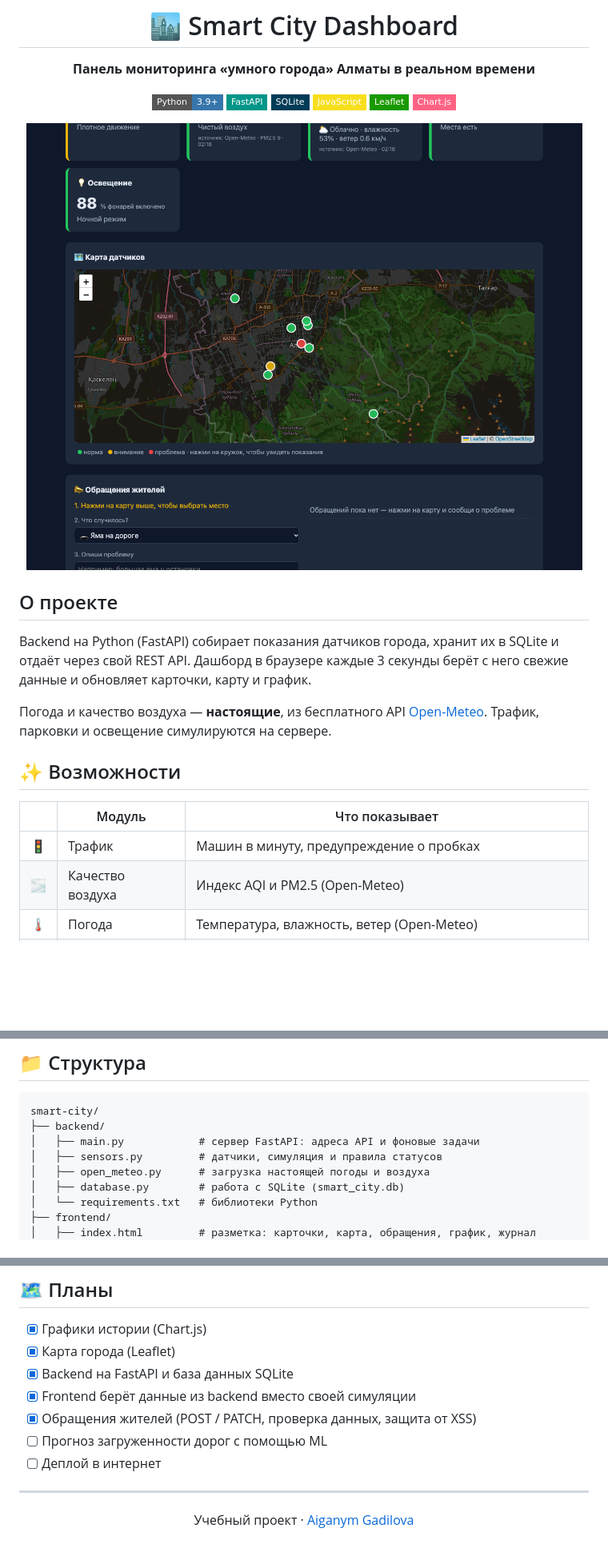
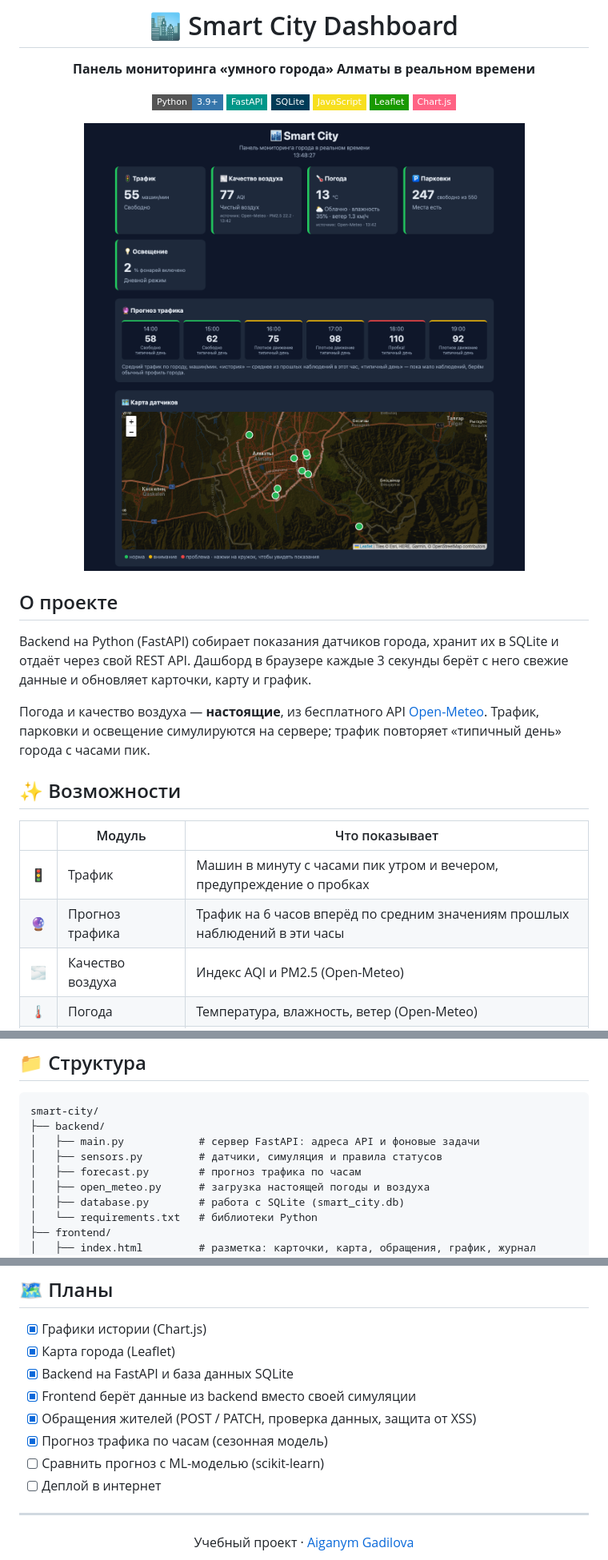
Before and after one commit to Gadilova/smart-city, a Markdown page: README.md, 3 parts joined by grey strips. Shown at 80% size. Drawn GitHub-style; pictures changed too: docs/screenshot.png; badges without logos; blank space fills up the shorter version.

```diff
--- a/README.md
+++ b/README.md
@@ -19,13 +19,14 @@
 
 Backend на Python (FastAPI) собирает показания датчиков города, хранит их в SQLite и отдаёт через свой REST API. Дашборд в браузере каждые 3 секунды берёт с него свежие данные и обновляет карточки, карту и график.
 
-Погода и качество воздуха — **настоящие**, из бесплатного API [Open-Meteo](https://open-meteo.com/). Трафик, парковки и освещение симулируются на сервере.
+Погода и качество воздуха — **настоящие**, из бесплатного API [Open-Meteo](https://open-meteo.com/). Трафик, парковки и освещение симулируются на сервере; трафик повторяет «типичный день» города с часами пик.
 
 ## ✨ Возможности
 
 | | Модуль | Что показывает |
 |---|--------|----------------|
-| 🚦 | Трафик | Машин в минуту, предупреждение о пробках |
+| 🚦 | Трафик | Машин в минуту с часами пик утром и вечером, предупреждение о пробках |
+| 🔮 | Прогноз трафика | Трафик на 6 часов вперёд по средним значениям прошлых наблюдений в эти часы |
 | 🌫️ | Качество воздуха | Индекс AQI и PM2.5 (Open-Meteo) |
 | 🌡️ | Погода | Температура, влажность, ветер (Open-Meteo) |
 | 🅿️ | Парковки | Свободные места на трёх парковках |
@@ -84,6 +86,7 @@ smart-city/
 ├── backend/
 │   ├── main.py            # сервер FastAPI: адреса API и фоновые задачи
 │   ├── sensors.py         # датчики, симуляция и правила статусов
+│   ├── forecast.py        # прогноз трафика по часам
 │   ├── open_meteo.py      # загрузка настоящей погоды и воздуха
 │   ├── database.py        # работа с SQLite (smart_city.db)
 │   └── requirements.txt   # библиотеки Python
@@ -102,7 +105,8 @@ smart-city/
 - [x] Backend на FastAPI и база данных SQLite
 - [x] Frontend берёт данные из backend вместо своей симуляции
 - [x] Обращения жителей (POST / PATCH, проверка данных, защита от XSS)
-- [ ] Прогноз загруженности дорог с помощью ML
+- [x] Прогноз трафика по часам (сезонная модель)
+- [ ] Сравнить прогноз с ML-моделью (scikit-learn)
 - [ ] Деплой в интернет
 
 ---
```
Also changed, not shown: other parts of README.md (+1 -0 lines), 7 other files.
